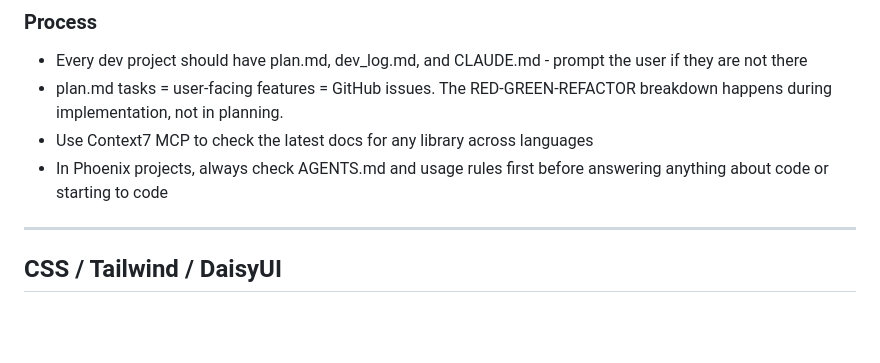
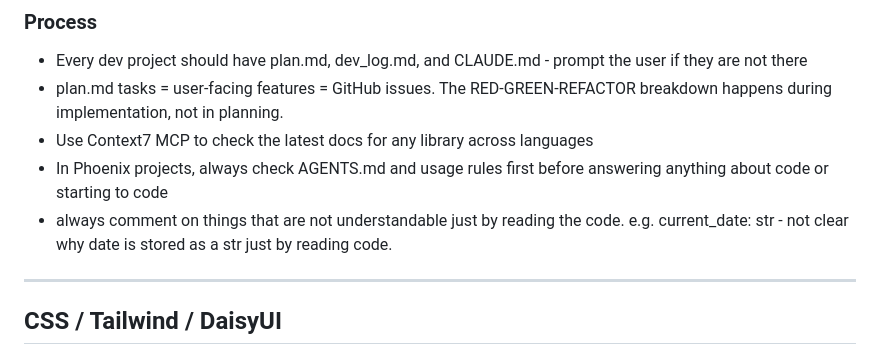
Before and after one commit to siraj-samsudeen/quran-srs, a Markdown page: .claude/CLAUDE.global.md, the part around the change. Drawn GitHub-style; blank space fills up the shorter version.

```diff
--- a/.claude/CLAUDE.global.md
+++ b/.claude/CLAUDE.global.md
@@ -199,6 +199,7 @@ When figuring something out or exploring unfamiliar territory:
   RED-GREEN-REFACTOR breakdown happens during implementation, not in planning.
 - Use Context7 MCP to check the latest docs for any library across languages
 - In Phoenix projects, always check AGENTS.md and usage rules first before answering anything about code or starting to code
+- always comment on things that are not understandable just by reading the code. e.g. current_date: str - not clear why date is stored as a str just by reading code.
 
 ---
 
```
Also changed, not shown: CLAUDE.md (+6 -3 lines), docs/ui-ux-improvements.md (added, +211 -0 lines).
